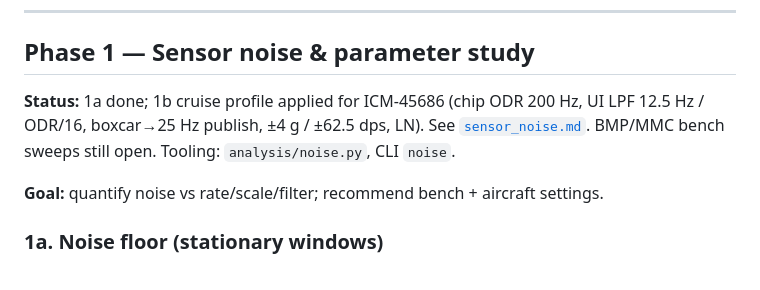
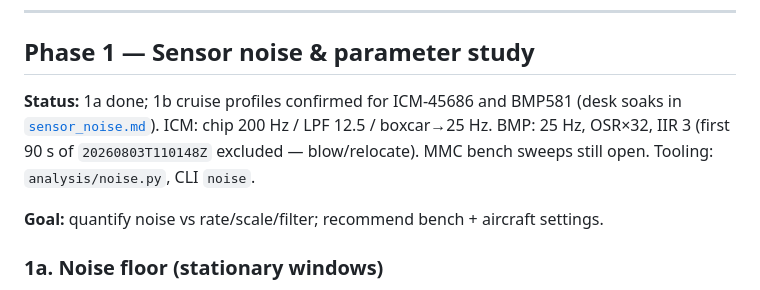
Before and after one commit to westphae/kingfisher, a Markdown page: docs/analysis/PLAN.md, the part around the change. Drawn GitHub-style.

```diff
--- a/docs/analysis/PLAN.md
+++ b/docs/analysis/PLAN.md
@@ -85,9 +85,10 @@ uv run --project analysis python scripts/analyze_flights.py windows
 
 ## Phase 1 — Sensor noise & parameter study
 
-**Status:** 1a done; 1b cruise profile applied for ICM-45686 (chip ODR 200 Hz,
-UI LPF 12.5 Hz / ODR/16, boxcar→25 Hz publish, ±4 g / ±62.5 dps, LN). See
-[`sensor_noise.md`](sensor_noise.md). BMP/MMC bench sweeps still open.
+**Status:** 1a done; 1b cruise profiles confirmed for ICM-45686 and BMP581
+(desk soaks in [`sensor_noise.md`](sensor_noise.md)). ICM: chip 200 Hz /
+LPF 12.5 / boxcar→25 Hz. BMP: 25 Hz, OSR×32, IIR 3 (first 90 s of
+`20260803T110148Z` excluded — blow/relocate). MMC bench sweeps still open.
 Tooling: `analysis/noise.py`, CLI `noise`.
 
 **Goal:** quantify noise vs rate/scale/filter; recommend bench + aircraft
```
Also changed, not shown: docs/analysis/sensor_noise.md (+44 -25 lines).
